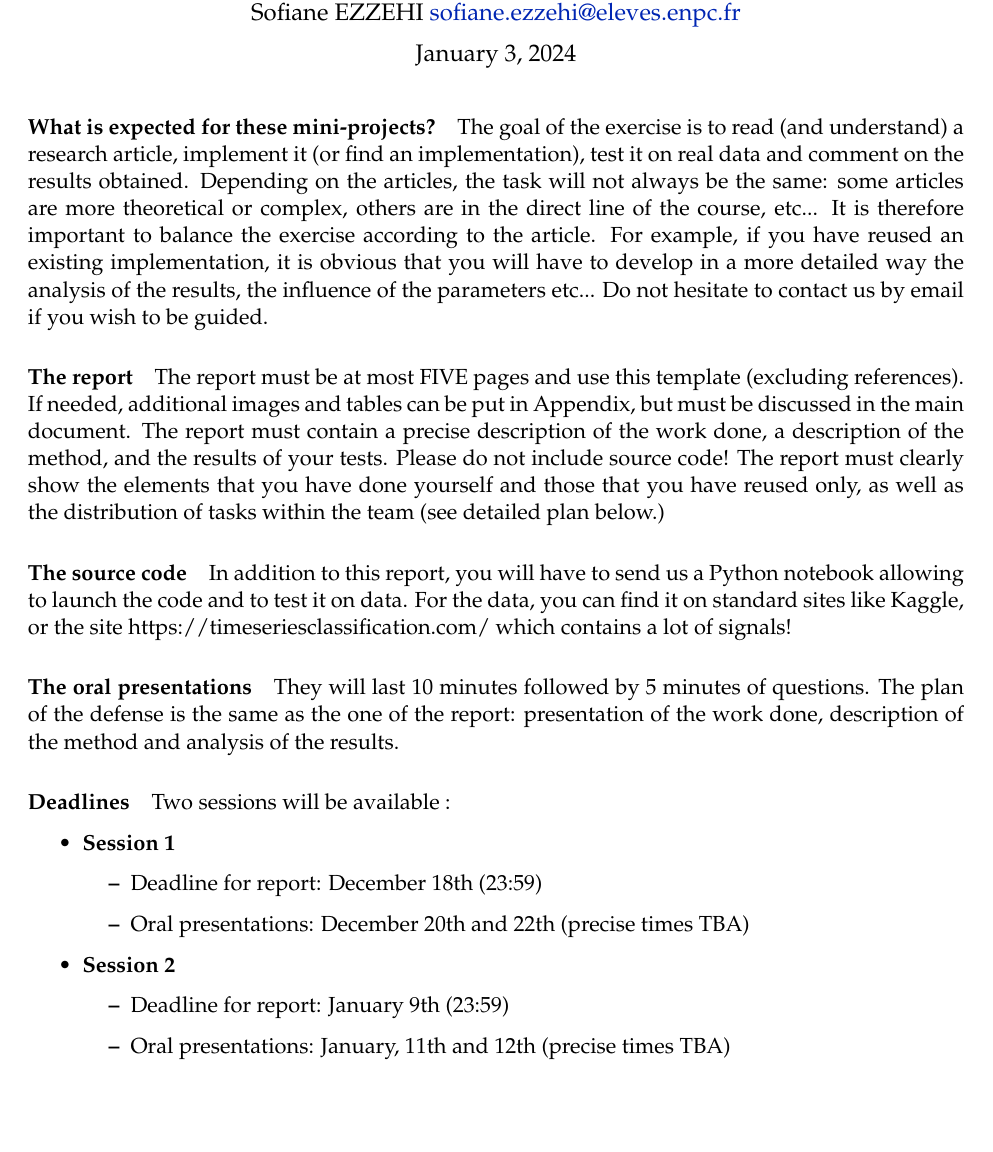
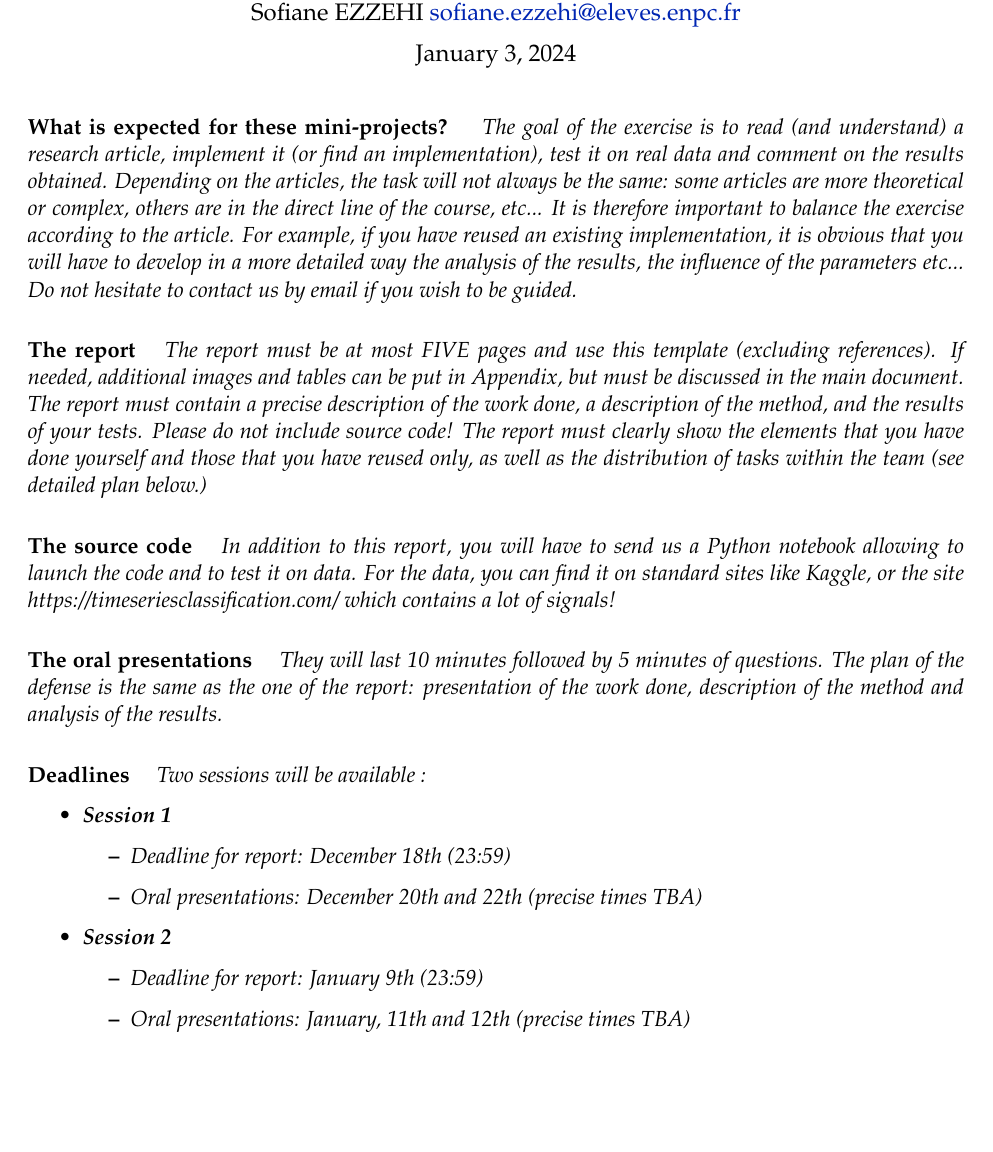
Before and after one commit to bastienlc/CPOP, a LaTeX document (report/report.tex): part of page 1 of 4, cut so that both start at the same text. Compiled offline with pdfLaTeX.

Commit message:
report: put guidelines in italic

```diff
--- a/report/report.tex
+++ b/report/report.tex
@@ -11,23 +11,27 @@ Sofiane EZZEHI \email{sofiane.ezzehi@eleves.enpc.fr} % student 2
 
 \begin{document}
 \maketitle
-
 \paragraph{What is expected for these mini-projects?}
+\textit{
     The goal of the exercise is to read (and understand) a research article, implement it (or find an implementation), test it on real data and comment on the results obtained.
-Depending on the articles, the task will not always be the same: some articles are more theoretical or complex, others are in the direct line of the course, etc... It is therefore important to balance the exercise according to the article. For example, if you have reused an existing implementation, it is obvious that you will have to develop in a more detailed way the analysis of the results, the influence of the parameters etc... Do not hesitate to contact us by email if you wish to be guided.
+    Depending on the articles, the task will not always be the same: some articles are more theoretical or complex, others are in the direct line of the course, etc... It is therefore important to balance the exercise according to the article. For example, if you have reused an existing implementation, it is obvious that you will have to develop in a more detailed way the analysis of the results, the influence of the parameters etc... Do not hesitate to contact us by email if you wish to be guided.}
 
 \paragraph{The report}
-The report must be at most FIVE pages and use this template (excluding references). If needed, additional images and tables can be put in Appendix, but must be discussed in the main document. The report must contain a precise description of the work done, a description of the method, and the results of your tests. Please do not include source code! The report must clearly show the elements that you have done yourself and those that you have reused only, as well as the distribution of tasks within the team (see detailed plan below.)
+\textit{
+    The report must be at most FIVE pages and use this template (excluding references). If needed, additional images and tables can be put in Appendix, but must be discussed in the main document. The report must contain a precise description of the work done, a description of the method, and the results of your tests. Please do not include source code! The report must clearly show the elements that you have done yourself and those that you have reused only, as well as the distribution of tasks within the team (see detailed plan below.)}
 
 \paragraph{The source code}
-In addition to this report, you will have to send us a Python notebook allowing to launch the code and to test it on data. For the data, you can find it on standard sites like Kaggle, or the site https://timeseriesclassification.com/ which contains a lot of signals!
+\textit{
+    In addition to this report, you will have to send us a Python notebook allowing to launch the code and to test it on data. For the data, you can find it on standard sites like Kaggle, or the site https://timeseriesclassification.com/ which contains a lot of signals!}
 
 
 \paragraph{The oral presentations}
-They will last 10 minutes followed by 5 minutes of questions. The plan of the defense is the same as the one of the report: presentation of the work done, description of the method and analysis of the results.
+\textit{
+    They will last 10 minutes followed by 5 minutes of questions. The plan of the defense is the same as the one of the report: presentation of the work done, description of the method and analysis of the results.}
 
 
 \paragraph{Deadlines}
+\textit{
     Two sessions will be available :
     \begin{itemize}
         \item \textbf{Session 1}
@@ -40,7 +44,7 @@ Two sessions will be available :
                   \item Deadline for report: January 9th (23:59)
                   \item Oral presentations: January, 11th and 12th (precise times TBA)
               \end{itemize}
-\end{itemize}
+    \end{itemize}}
 
 \section{Introduction and contributions}
 
```
Also changed, not shown: report/report.pdf, report/report.tex (8 more changed lines). Lines whose indentation alone changed are shown as unchanged.
